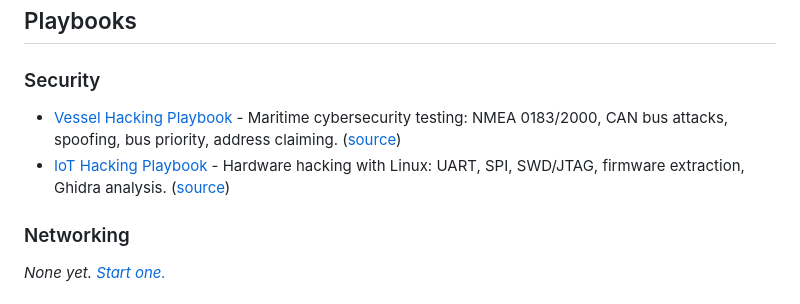
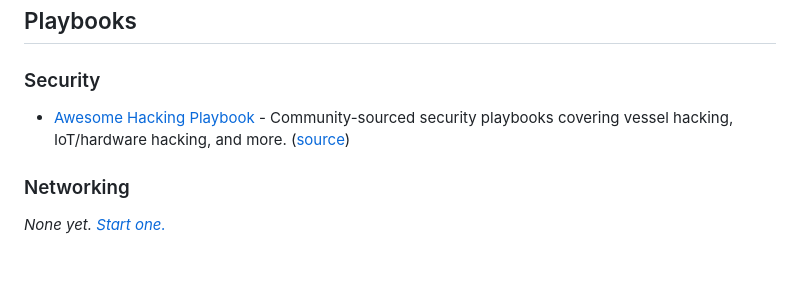
Before and after one commit to blackandwhitehat/awesome-playbooks, a Markdown page: README.md, the part around the change. GitHub-like rendering; blank space fills up the shorter version.

Commit message:
List awesome-hacking-playbook as one project, not individual playbooks

```diff
--- a/README.md
+++ b/README.md
@@ -17,8 +17,7 @@ Playbooks are:
 
 ### Security
 
-- [Vessel Hacking Playbook](https://vessel.hackingplaybook.com) - Maritime cybersecurity testing: NMEA 0183/2000, CAN bus attacks, spoofing, bus priority, address claiming. ([source](https://github.com/blackandwhitehat/awesome-hacking-playbook/tree/main/vessel-hacking))
-- [IoT Hacking Playbook](https://iot.hackingplaybook.com) - Hardware hacking with Linux: UART, SPI, SWD/JTAG, firmware extraction, Ghidra analysis. ([source](https://github.com/blackandwhitehat/awesome-hacking-playbook/tree/main/iot-hacking))
+- [Awesome Hacking Playbook](https://hackingplaybook.com) - Community-sourced security playbooks covering vessel hacking, IoT/hardware hacking, and more. ([source](https://github.com/blackandwhitehat/awesome-hacking-playbook))
 
 ### Networking
 
```
